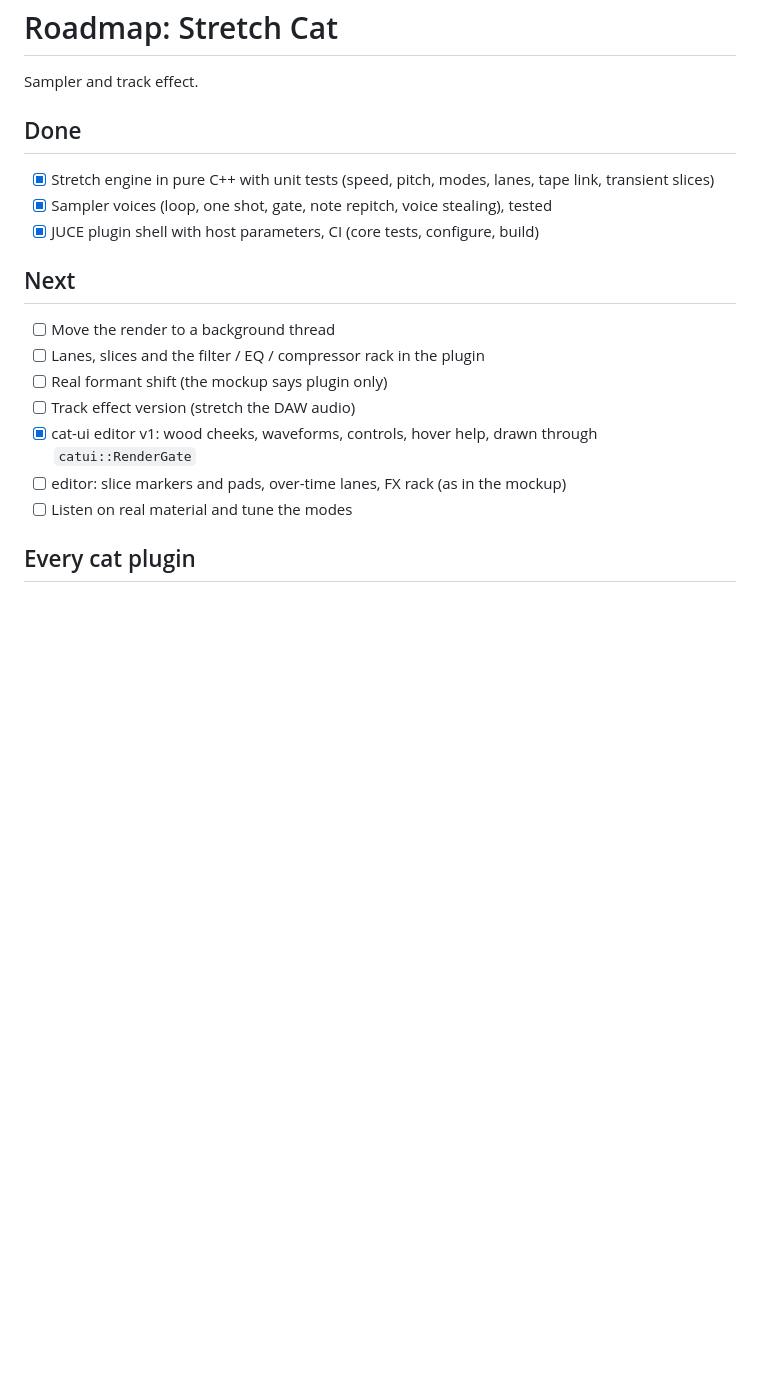
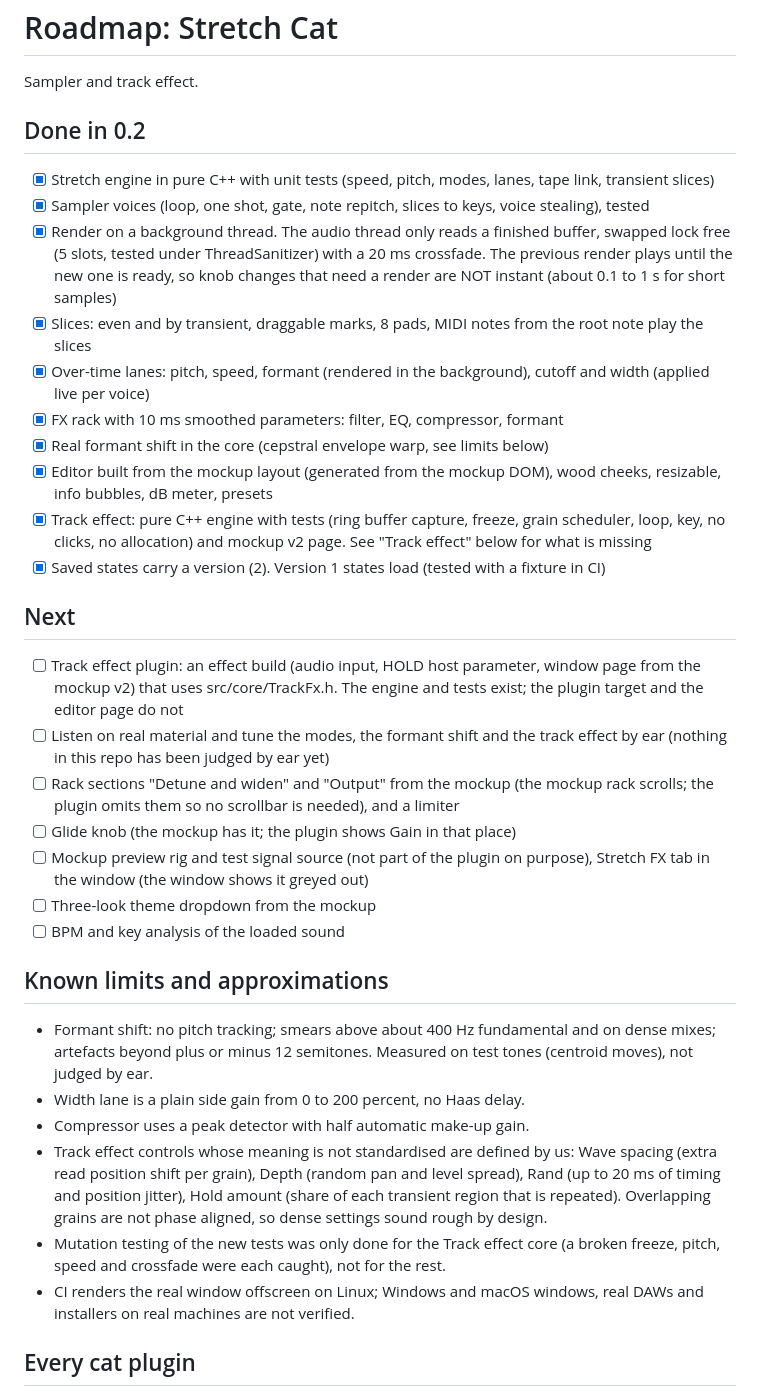
Before and after one commit to SpeakingColors/stretch-cat-vst, a Markdown page: ROADMAP.md, the part around the change. Rendered like a GitHub page; blank space fills up the shorter version.

```diff
--- a/ROADMAP.md
+++ b/ROADMAP.md
@@ -2,19 +2,34 @@
 
 Sampler and track effect.
 
-## Done
+## Done in 0.2
 - [x] Stretch engine in pure C++ with unit tests (speed, pitch, modes, lanes, tape link, transient slices)
-- [x] Sampler voices (loop, one shot, gate, note repitch, voice stealing), tested
-- [x] JUCE plugin shell with host parameters, CI (core tests, configure, build)
+- [x] Sampler voices (loop, one shot, gate, note repitch, slices to keys, voice stealing), tested
+- [x] Render on a background thread. The audio thread only reads a finished buffer, swapped lock free (5 slots, tested under ThreadSanitizer) with a 20 ms crossfade. The previous render plays until the new one is ready, so knob changes that need a render are NOT instant (about 0.1 to 1 s for short samples)
+- [x] Slices: even and by transient, draggable marks, 8 pads, MIDI notes from the root note play the slices
+- [x] Over-time lanes: pitch, speed, formant (rendered in the background), cutoff and width (applied live per voice)
+- [x] FX rack with 10 ms smoothed parameters: filter, EQ, compressor, formant
+- [x] Real formant shift in the core (cepstral envelope warp, see limits below)
+- [x] Editor built from the mockup layout (generated from the mockup DOM), wood cheeks, resizable, info bubbles, dB meter, presets
+- [x] Track effect: pure C++ engine with tests (ring buffer capture, freeze, grain scheduler, loop, key, no clicks, no allocation) and mockup v2 page. See "Track effect" below for what is missing
+- [x] Saved states carry a version (2). Version 1 states load (tested with a fixture in CI)
 
 ## Next
-- [ ] Move the render to a background thread
-- [ ] Lanes, slices and the filter / EQ / compressor rack in the plugin
-- [ ] Real formant shift (the mockup says plugin only)
-- [ ] Track effect version (stretch the DAW audio)
-- [x] cat-ui editor v1: wood cheeks, waveforms, controls, hover help, drawn through `catui::RenderGate`
-- [ ] editor: slice markers and pads, over-time lanes, FX rack (as in the mockup)
-- [ ] Listen on real material and tune the modes
+- [ ] Track effect plugin: an effect build (audio input, HOLD host parameter, window page from the mockup v2) that uses src/core/TrackFx.h. The engine and tests exist; the plugin target and the editor page do not
+- [ ] Listen on real material and tune the modes, the formant shift and the track effect by ear (nothing in this repo has been judged by ear yet)
+- [ ] Rack sections "Detune and widen" and "Output" from the mockup (the mockup rack scrolls; the plugin omits them so no scrollbar is needed), and a limiter
+- [ ] Glide knob (the mockup has it; the plugin shows Gain in that place)
+- [ ] Mockup preview rig and test signal source (not part of the plugin on purpose), Stretch FX tab in the window (the window shows it greyed out)
+- [ ] Three-look theme dropdown from the mockup
+- [ ] BPM and key analysis of the loaded sound
+
+## Known limits and approximations
+- Formant shift: no pitch tracking; smears above about 400 Hz fundamental and on dense mixes; artefacts beyond plus or minus 12 semitones. Measured on test tones (centroid moves), not judged by ear.
+- Width lane is a plain side gain from 0 to 200 percent, no Haas delay.
+- Compressor uses a peak detector with half automatic make-up gain.
+- Track effect controls whose meaning is not standardised are defined by us: Wave spacing (extra read position shift per grain), Depth (random pan and level spread), Rand (up to 20 ms of timing and position jitter), Hold amount (share of each transient region that is repeated). Overlapping grains are not phase aligned, so dense settings sound rough by design.
+- Mutation testing of the new tests was only done for the Track effect core (a broken freeze, pitch, speed and crossfade were each caught), not for the rest.
+- CI renders the real window offscreen on Linux; Windows and macOS windows, real DAWs and installers on real machines are not verified.
 
 ## Every cat plugin
 - Draw through `catui::RenderGate` so meters and animations stop when the window is not in front (audio, automation and MIDI keep running)
```
Also changed, not shown: README.md (+6 -5 lines), release/NOTES.md (added, +15 -0 lines), assets/icon.png (added), 7 other files.
